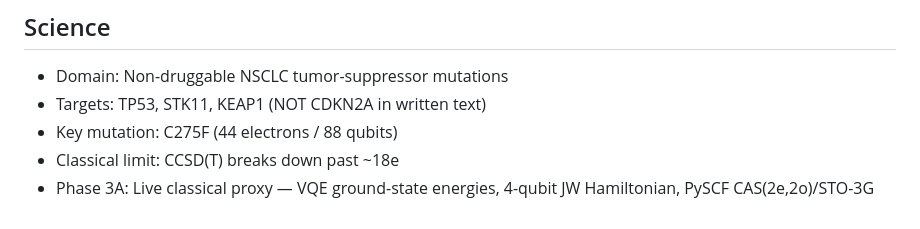
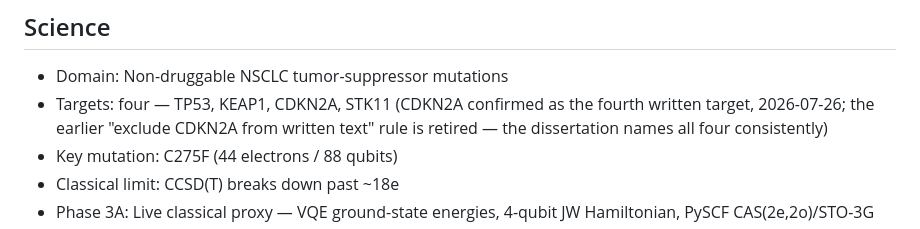
Before and after one commit to doron66-collab/lili2014, a Markdown page: CLAUDE.md, the part around the change. Rendered like a GitHub page.

Commit message:
CLAUDE.md: retire the 'exclude CDKN2A' rule — four confirmed written targets
The dissertation names TP53, KEAP1, CDKN2A, STK11 consistently in 16 places;
the old 'NOT CDKN2A in written text' rule contradicted the document itself.
Approved by the candidate 2026-07-26.

```diff
--- a/CLAUDE.md
+++ b/CLAUDE.md
@@ -18,7 +18,7 @@
 
 ## Science
 - Domain: Non-druggable NSCLC tumor-suppressor mutations
-- Targets: TP53, STK11, KEAP1 (NOT CDKN2A in written text)
+- Targets: four — TP53, KEAP1, CDKN2A, STK11 (CDKN2A confirmed as the fourth written target, 2026-07-26; the earlier "exclude CDKN2A from written text" rule is retired — the dissertation names all four consistently)
 - Key mutation: C275F (44 electrons / 88 qubits)
 - Classical limit: CCSD(T) breaks down past ~18e
 - Phase 3A: Live classical proxy — VQE ground-state energies, 4-qubit JW Hamiltonian, PySCF CAS(2e,2o)/STO-3G
```
